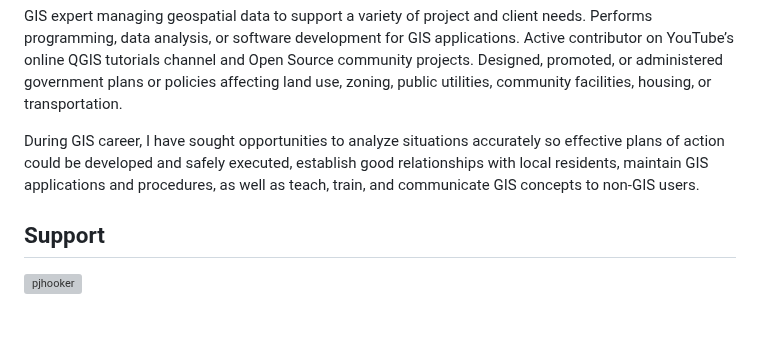
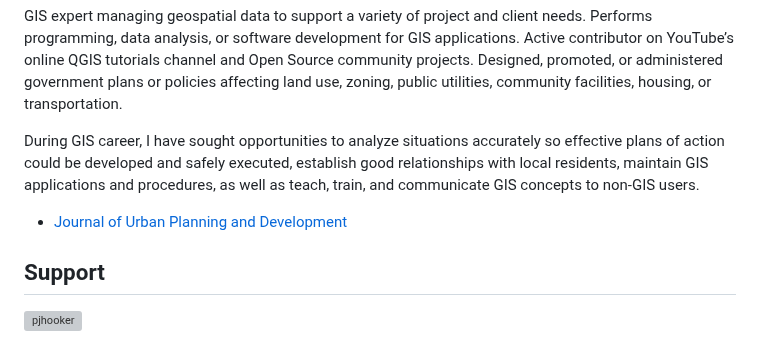
Before and after one commit to piergiorgio-roveda/piergiorgio-roveda, a Markdown page: README.md, the part around the change. Drawn GitHub-style; blank space fills up the shorter version; grey boxes are pictures that could not be loaded.

Commit message:
feat: add link to Journal of Urban Planning and Development in README

```diff
--- a/README.md
+++ b/README.md
@@ -25,6 +25,8 @@ GIS expert managing geospatial data to support a variety of project and client n
 
 During GIS career, I have sought opportunities to analyze situations accurately so effective plans of action could be developed and safely executed, establish good relationships with local residents, maintain GIS applications and procedures, as well as teach, train, and communicate GIS concepts to non-GIS users.
 
+- [Journal of Urban Planning and Development](/journal/2025-07-journal.md)
+
 ## Support
 
 <p><a href="https://www.buymeacoffee.com/pjhooker"> <img align="left" src="https://cdn.buymeacoffee.com/buttons/v2/default-yellow.png" height="50" width="210" alt="pjhooker" /></a></p>
```
